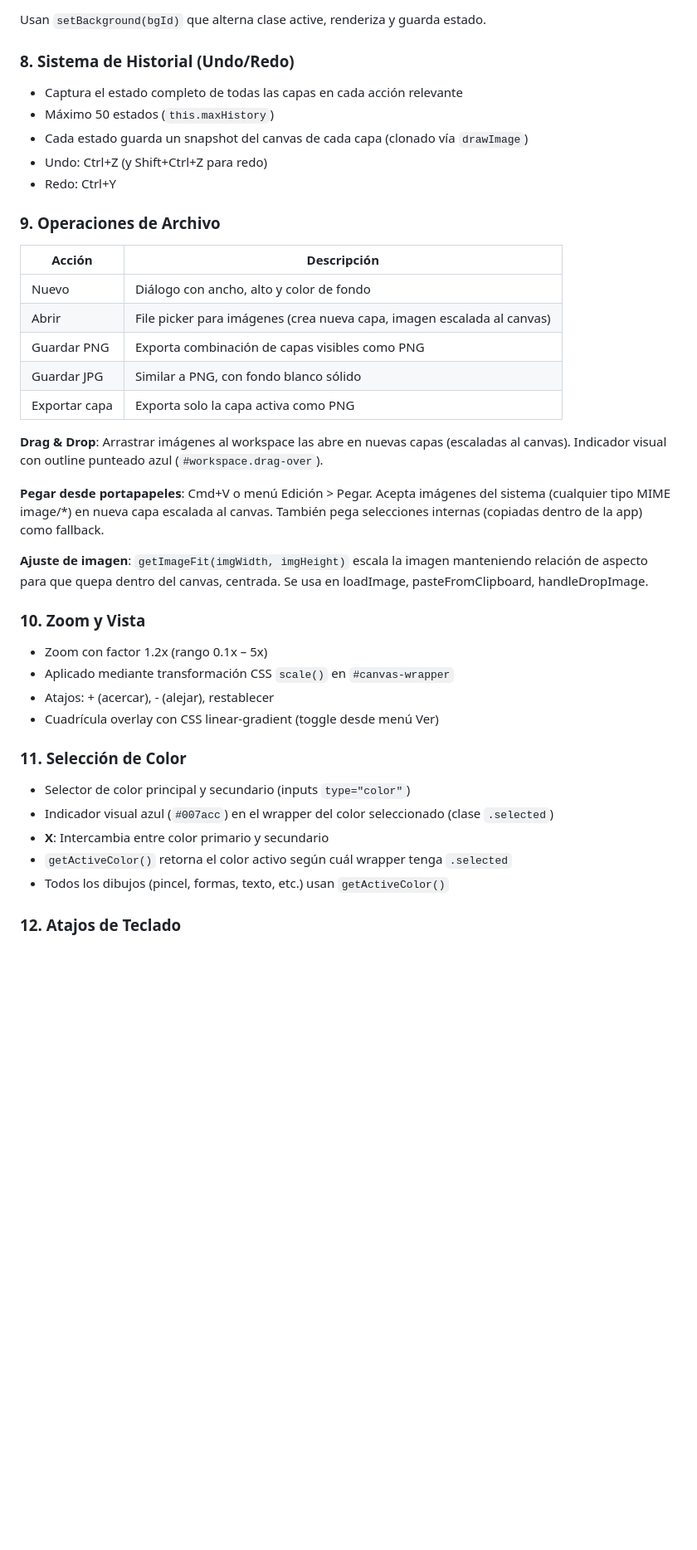
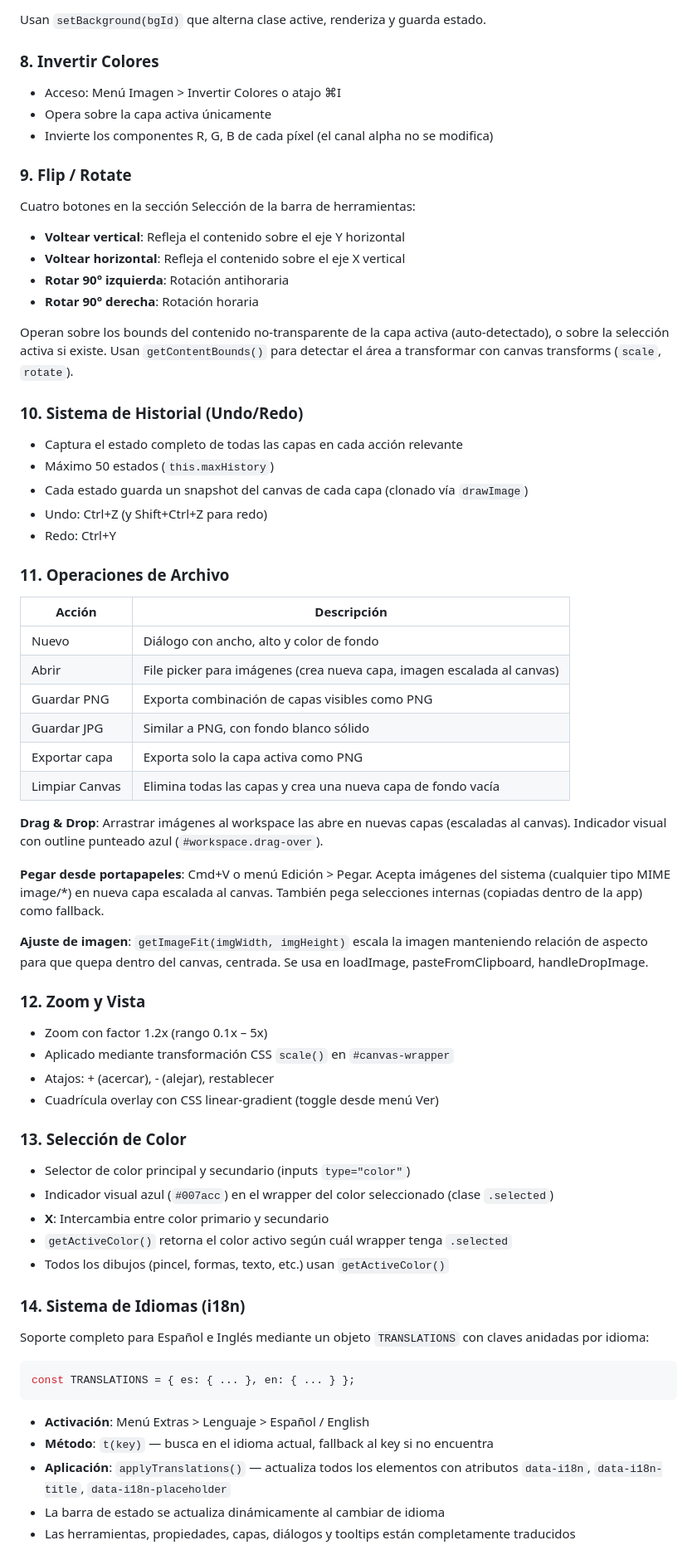
Before and after one commit to atzx/Tool_Paint_web, a Markdown page: SPEC.md, the part around one of its changes. Shown at 83% size. Drawn GitHub-style; blank space fills up the shorter version.

````diff
--- a/SPEC.md
+++ b/SPEC.md
@@ -202,7 +218,23 @@ Tres botones en la barra de herramientas que operan sobre la capa activa:
 
 Usan `setBackground(bgId)` que alterna clase active, renderiza y guarda estado.
 
-### 8. Sistema de Historial (Undo/Redo)
+### 8. Invertir Colores
+
+- Acceso: Menú Imagen > Invertir Colores o atajo ⌘I
+- Opera sobre la capa activa únicamente
+- Invierte los componentes R, G, B de cada píxel (el canal alpha no se modifica)
+
+### 9. Flip / Rotate
+
+Cuatro botones en la sección Selección de la barra de herramientas:
+- **Voltear vertical**: Refleja el contenido sobre el eje Y horizontal
+- **Voltear horizontal**: Refleja el contenido sobre el eje X vertical
+- **Rotar 90° izquierda**: Rotación antihoraria
+- **Rotar 90° derecha**: Rotación horaria
+
+Operan sobre los bounds del contenido no-transparente de la capa activa (auto-detectado), o sobre la selección activa si existe. Usan `getContentBounds()` para detectar el área a transformar con canvas transforms (`scale`, `rotate`).
+
+### 10. Sistema de Historial (Undo/Redo)
 
 - Captura el estado completo de todas las capas en cada acción relevante
 - Máximo 50 estados (`this.maxHistory`)
@@ -210,7 +242,7 @@ Usan `setBackground(bgId)` que alterna clase active, renderiza y guarda estado.
 - Undo: Ctrl+Z (y Shift+Ctrl+Z para redo)
 - Redo: Ctrl+Y
 
-### 9. Operaciones de Archivo
+### 11. Operaciones de Archivo
 
 | Acción | Descripción |
 |-------|------------|
@@ -219,6 +251,7 @@ Usan `setBackground(bgId)` que alterna clase active, renderiza y guarda estado.
 | Guardar PNG | Exporta combinación de capas visibles como PNG |
 | Guardar JPG | Similar a PNG, con fondo blanco sólido |
 | Exportar capa | Exporta solo la capa activa como PNG |
+| Limpiar Canvas | Elimina todas las capas y crea una nueva capa de fondo vacía |
 
 **Drag & Drop**: Arrastrar imágenes al workspace las abre en nuevas capas (escaladas al canvas). Indicador visual con outline punteado azul (`#workspace.drag-over`).
 
@@ -226,14 +259,14 @@ Usan `setBackground(bgId)` que alterna clase active, renderiza y guarda estado.
 
 **Ajuste de imagen**: `getImageFit(imgWidth, imgHeight)` escala la imagen manteniendo relación de aspecto para que quepa dentro del canvas, centrada. Se usa en loadImage, pasteFromClipboard, handleDropImage.
 
-### 10. Zoom y Vista
+### 12. Zoom y Vista
 
 - Zoom con factor 1.2x (rango 0.1x – 5x)
 - Aplicado mediante transformación CSS `scale()` en `#canvas-wrapper`
 - Atajos: + (acercar), - (alejar), restablecer
 - Cuadrícula overlay con CSS linear-gradient (toggle desde menú Ver)
 
-### 11. Selección de Color
+### 13. Selección de Color
 
 - Selector de color principal y secundario (inputs `type="color"`)
 - Indicador visual azul (`#007acc`) en el wrapper del color seleccionado (clase `.selected`)
@@ -241,4 +274,17 @@ Usan `setBackground(bgId)` que alterna clase active, renderiza y guarda estado.
 - `getActiveColor()` retorna el color activo según cuál wrapper tenga `.selected`
 - Todos los dibujos (pincel, formas, texto, etc.) usan `getActiveColor()`
 
-### 12. Atajos de Teclado
+### 14. Sistema de Idiomas (i18n)
+
+Soporte completo para Español e Inglés mediante un objeto `TRANSLATIONS` con claves anidadas por idioma:
+
+```javascript
+const TRANSLATIONS = { es: { ... }, en: { ... } };
+```
+
+- **Activación**: Menú Extras > Lenguaje > Español / English
+- **Método**: `t(key)` — busca en el idioma actual, fallback al key si no encuentra
+- **Aplicación**: `applyTranslations()` — actualiza todos los elementos con atributos `data-i18n`, `data-i18n-title`, `data-i18n-placeholder`
+- La barra de estado se actualiza dinámicamente al cambiar de idioma
+- Las herramientas, propiedades, capas, diálogos y tooltips están completamente traducidos
+
````
Also changed, not shown: other parts of SPEC.md (+117 -43 lines).
